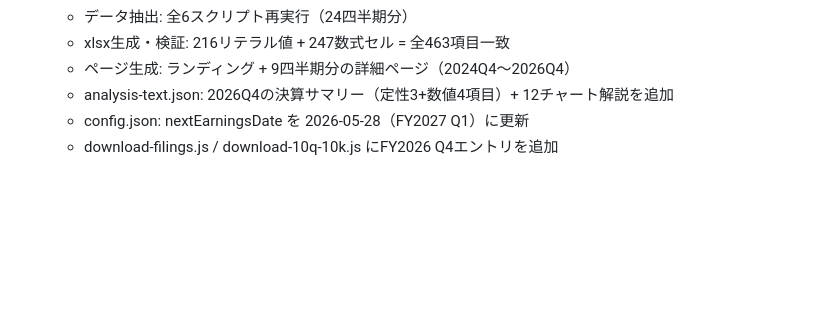
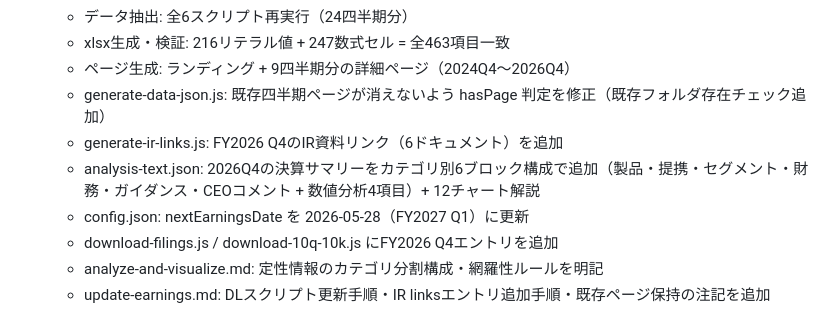
Before and after one commit to akiraak/ai-financial-analyst, a Markdown page: DONE.md, the part around the change. GitHub-like rendering; blank space fills up the shorter version.

```diff
--- a/DONE.md
+++ b/DONE.md
@@ -164,6 +164,10 @@
   - データ抽出: 全6スクリプト再実行（24四半期分）
   - xlsx生成・検証: 216リテラル値 + 247数式セル = 全463項目一致
   - ページ生成: ランディング + 9四半期分の詳細ページ（2024Q4〜2026Q4）
-  - analysis-text.json: 2026Q4の決算サマリー（定性3+数値4項目）+ 12チャート解説を追加
+  - generate-data-json.js: 既存四半期ページが消えないよう hasPage 判定を修正（既存フォルダ存在チェック追加）
+  - generate-ir-links.js: FY2026 Q4のIR資料リンク（6ドキュメント）を追加
+  - analysis-text.json: 2026Q4の決算サマリーをカテゴリ別6ブロック構成で追加（製品・提携・セグメント・財務・ガイダンス・CEOコメント + 数値分析4項目）+ 12チャート解説
   - config.json: nextEarningsDate を 2026-05-28（FY2027 Q1）に更新
   - download-filings.js / download-10q-10k.js にFY2026 Q4エントリを追加
+  - analyze-and-visualize.md: 定性情報のカテゴリ分割構成・網羅性ルールを明記
+  - update-earnings.md: DLスクリプト更新手順・IR linksエントリ追加手順・既存ページ保持の注記を追加
```
Also changed, not shown: README.md (+9 -5 lines).
